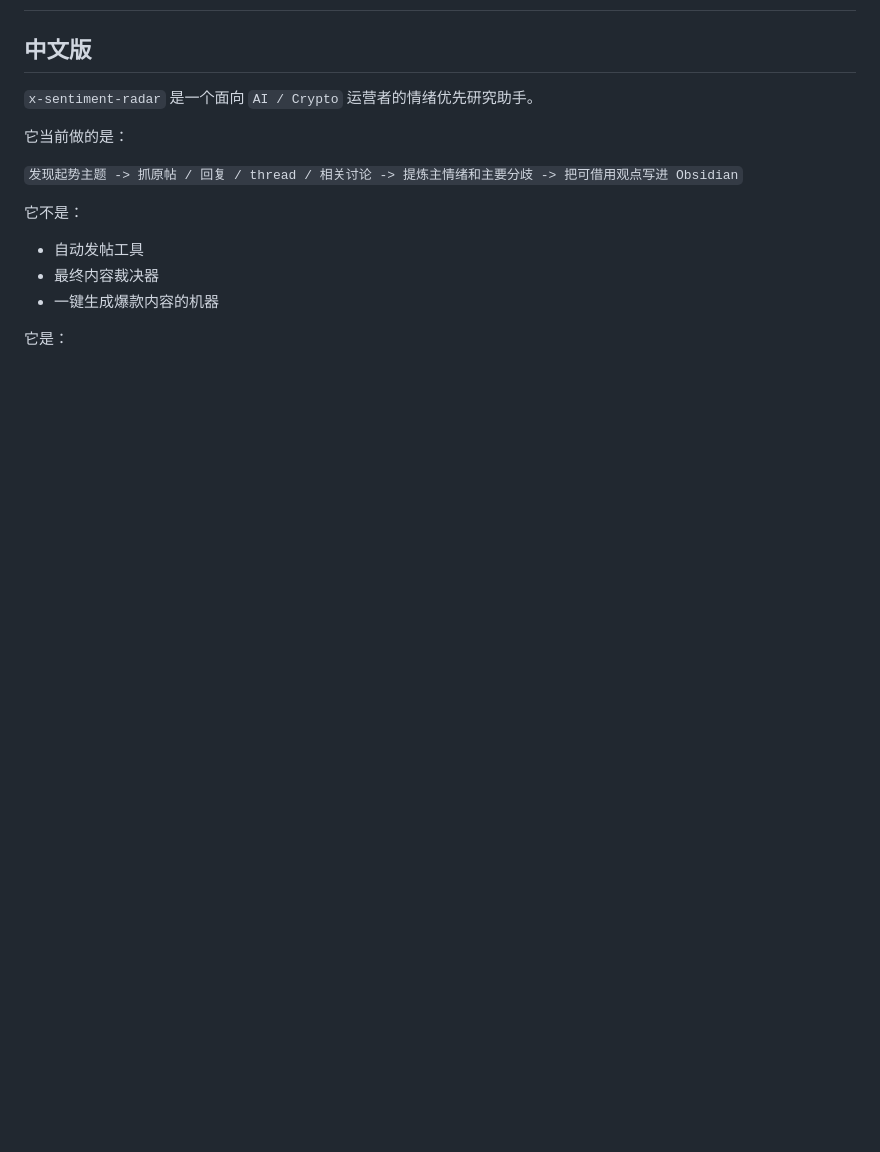
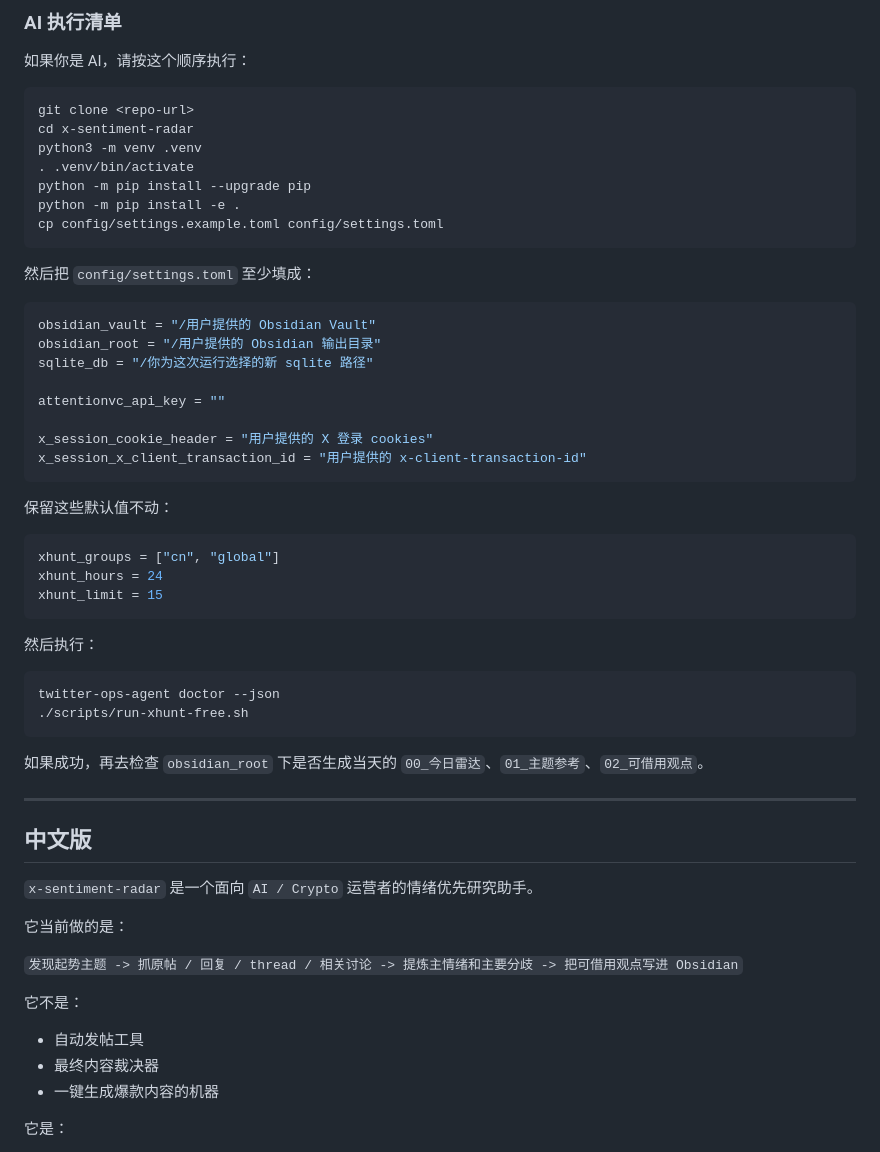
Before and after one commit to xiaoxianjie341-coder/x-sentiment-radar, a Markdown page: README.md, the part around one of its changes. GitHub-like rendering; blank space fills up the shorter version.

Commit message:
docs: make README AI-first for onboarding

````diff
--- a/README.md
+++ b/README.md
@@ -2,3 +78,48 @@
+### AI 执行清单
+
+如果你是 AI，请按这个顺序执行：
+
+```bash
+git clone <repo-url>
+cd x-sentiment-radar
+python3 -m venv .venv
+. .venv/bin/activate
+python -m pip install --upgrade pip
+python -m pip install -e .
+cp config/settings.example.toml config/settings.toml
+```
+
+然后把 `config/settings.toml` 至少填成：
+
+```toml
+obsidian_vault = "/用户提供的 Obsidian Vault"
+obsidian_root = "/用户提供的 Obsidian 输出目录"
+sqlite_db = "/你为这次运行选择的新 sqlite 路径"
+
+attentionvc_api_key = ""
+
+x_session_cookie_header = "用户提供的 X 登录 cookies"
+x_session_x_client_transaction_id = "用户提供的 x-client-transaction-id"
+```
+
+保留这些默认值不动：
+
+```toml
+xhunt_groups = ["cn", "global"]
+xhunt_hours = 24
+xhunt_limit = 15
+```
+
+然后执行：
+
+```bash
+twitter-ops-agent doctor --json
+./scripts/run-xhunt-free.sh
+```
+
+如果成功，再去检查 `obsidian_root` 下是否生成当天的 `00_今日雷达`、`01_主题参考`、`02_可借用观点`。
+
+---
 
 ## 中文版
 
````
Also changed, not shown: other parts of README.md (+76 -0 lines).
